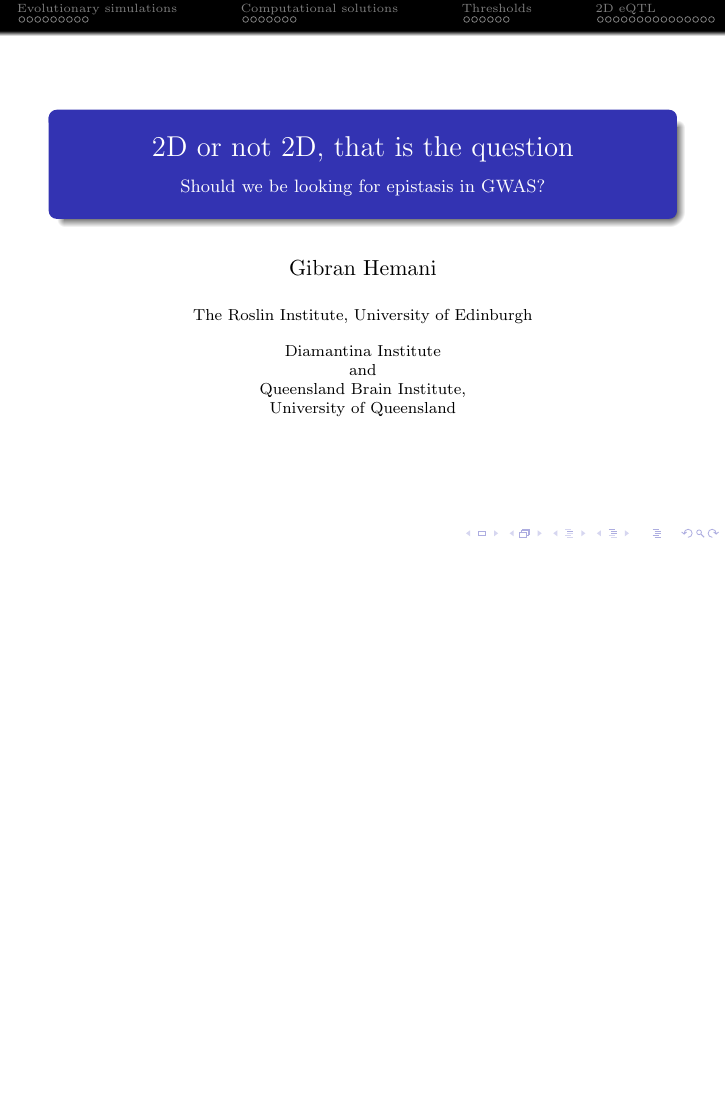
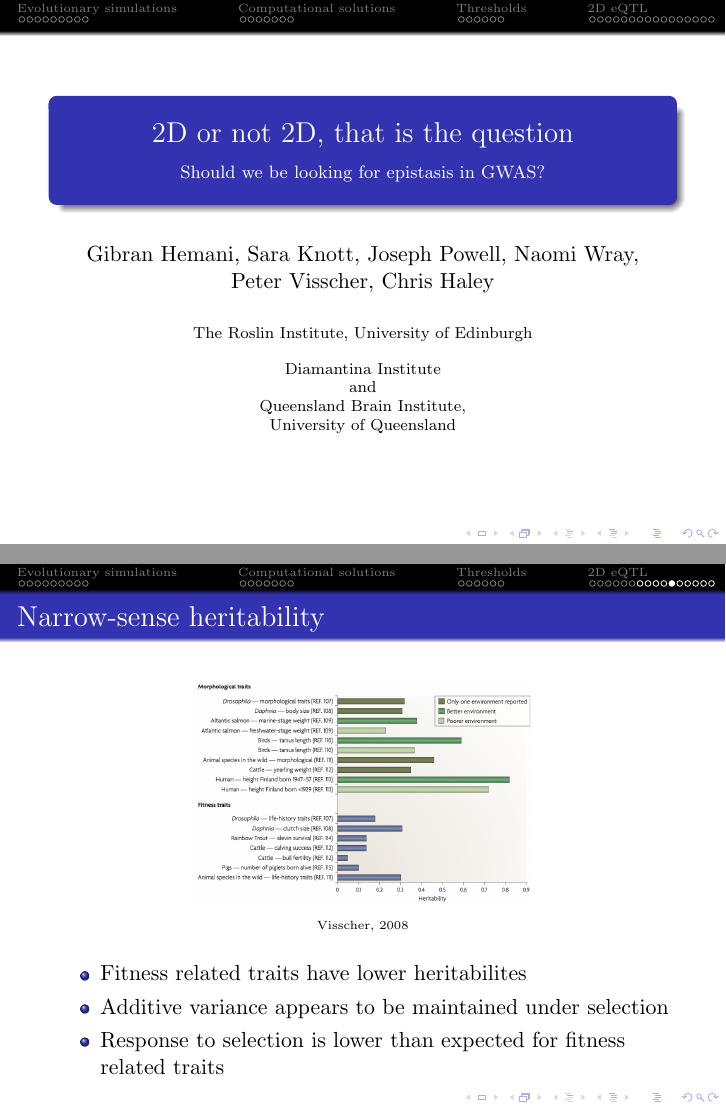
Before and after one commit to explodecomputer/eQTL-2D, LaTeX slides (eQTL_2D/presentation/icqg4/icqg4_hemani.tex): page 1 of 39 before the commit and pages 1 and 35 of 40 after it, the two joined at a grey line, the shorter picture padded with empty space. Compiled offline with pdfLaTeX.

Commit message:
icgq4 talk finished

```diff
--- a/eQTL_2D/presentation/icqg4/icqg4_hemani.tex
+++ b/eQTL_2D/presentation/icqg4/icqg4_hemani.tex
@@ -19,7 +19,7 @@
 
 \title[Epistasis in GWAS]{2D or not 2D, that is the question\\
 {\footnotesize Should we be looking for epistasis in GWAS?}}
-\author{Gibran Hemani}
+\author{Gibran Hemani, Sara Knott, Joseph Powell, Naomi Wray, Peter Visscher, Chris Haley}
 \institute{The Roslin Institute, University of Edinburgh \\
 \vspace{.3cm}
 Diamantina Institute \\and \\
@@ -425,6 +425,20 @@ SS_{W} / (SS_{W} + SS_{B}) \nonumber \\
 \end{center}
 \end{frame}
 
+\begin{frame}{Narrow-sense heritability}
+\begin{figure}
+% \begin{minipage}[c]{0.38\textwidth}
+\includegraphics[width=6cm]{visscher2008_heritabiliy.jpg} \\
+{\tiny Visscher, 2008}
+\end{figure}
+\begin{itemize}
+\item Fitness related traits have lower heritabilites
+\item Additive variance appears to be maintained under selection
+\item Response to selection is lower than expected for fitness related traits
+\end{itemize}
+\end{frame}
+
+
 \begin{frame}{Allele frequency trajectories}
 \begin{center}
 \includegraphics[width=8cm]{allelefreq_det.png}
```
Also changed, not shown: eQTL_2D/presentation/icqg4/gp_va.pdf, eQTL_2D/presentation/icqg4/icqg4_hemani.tex (4 more changed lines), 1 other file.
